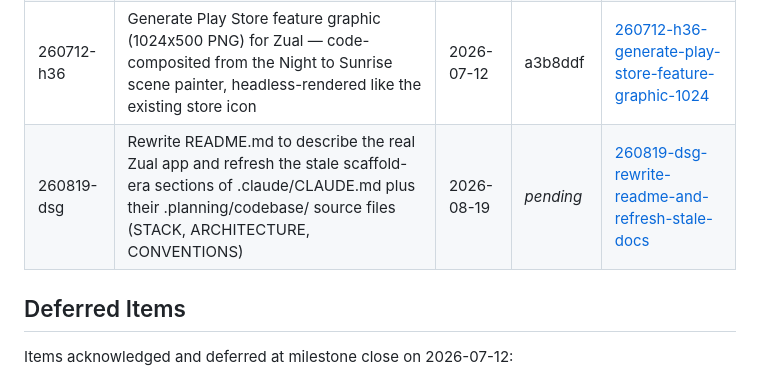
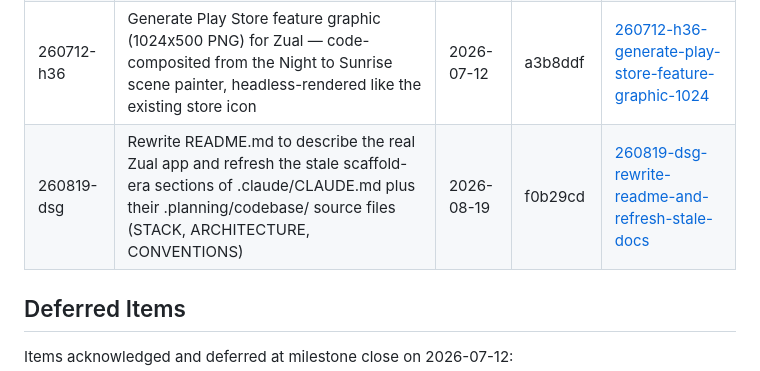
Before and after one commit to reiteristvan/zual, a Markdown page: .planning/STATE.md, the part around the change. Rendered like a GitHub page.

Commit message:
docs(quick-260819-dsg): record commit hash in STATE.md quick-task table

```diff
--- a/.planning/STATE.md
+++ b/.planning/STATE.md
@@ -88,7 +88,7 @@ None yet.
 | 260710-frr | Fix Setup screen layout overflow on real device (Samsung A25) — How-long presets and scene picker overflow viewport by ~1cm; make responsive so it fits without clipping | 2026-07-10 | b55b887 | [260710-frr-fix-setup-screen-layout-overflow-on-real](./quick/260710-frr-fix-setup-screen-layout-overflow-on-real/) |
 | 260710-keg | Fix launcher icon double safe-zone inset (WR-01 from 05-REVIEW.md) and generate a composited 512x512 PNG app icon for the Play Console store listing | 2026-07-10 | 45c24cc | [260710-keg-fix-launcher-icon-double-safe-zone-inset](./quick/260710-keg-fix-launcher-icon-double-safe-zone-inset/) |
 | 260712-h36 | Generate Play Store feature graphic (1024x500 PNG) for Zual — code-composited from the Night to Sunrise scene painter, headless-rendered like the existing store icon | 2026-07-12 | a3b8ddf | [260712-h36-generate-play-store-feature-graphic-1024](./quick/260712-h36-generate-play-store-feature-graphic-1024/) |
-| 260819-dsg | Rewrite README.md to describe the real Zual app and refresh the stale scaffold-era sections of .claude/CLAUDE.md plus their .planning/codebase/ source files (STACK, ARCHITECTURE, CONVENTIONS) | 2026-08-19 | _pending_ | [260819-dsg-rewrite-readme-and-refresh-stale-docs](./quick/260819-dsg-rewrite-readme-and-refresh-stale-docs/) |
+| 260819-dsg | Rewrite README.md to describe the real Zual app and refresh the stale scaffold-era sections of .claude/CLAUDE.md plus their .planning/codebase/ source files (STACK, ARCHITECTURE, CONVENTIONS) | 2026-08-19 | f0b29cd | [260819-dsg-rewrite-readme-and-refresh-stale-docs](./quick/260819-dsg-rewrite-readme-and-refresh-stale-docs/) |
 
 ## Deferred Items
 
```
